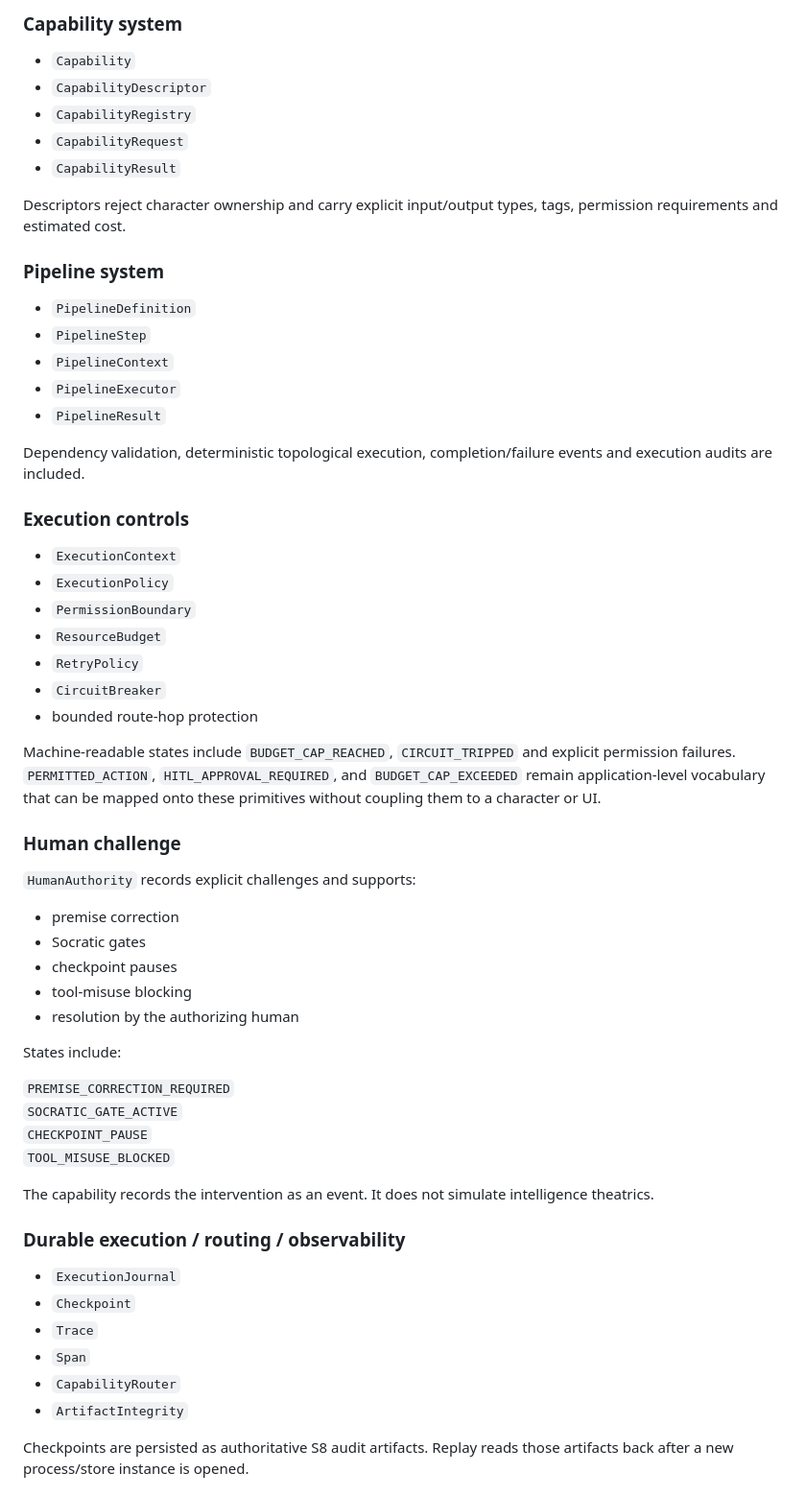
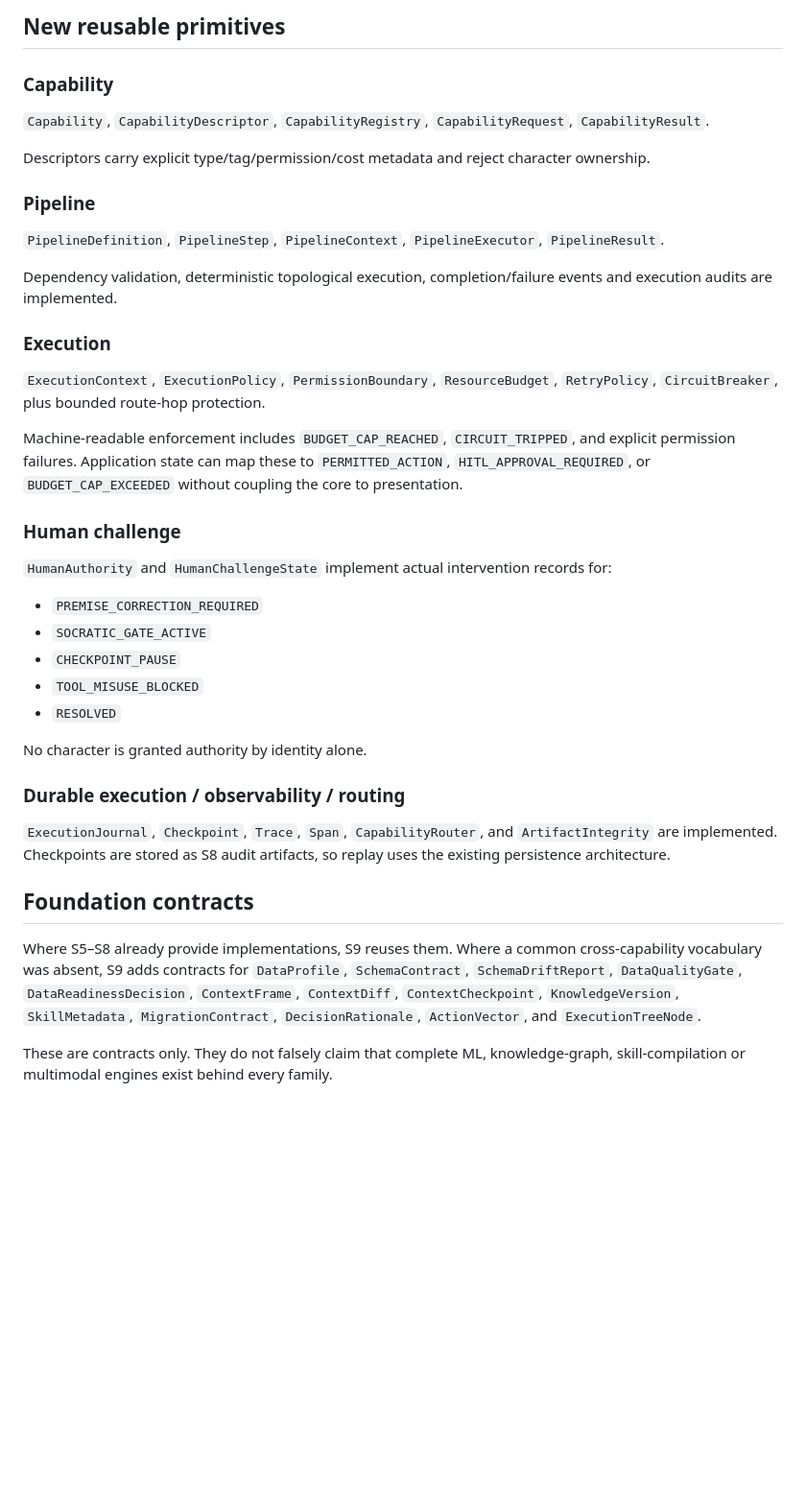
Before and after one commit to raisadevs-dev/Criterivox, a Markdown page: docs/sprints/S9-CAPABILITY-ARCHITECTURE.md, the part around one of its changes. Shown at 96% size. Rendered like a GitHub page; blank space fills up the shorter version.

Commit message:
docs(s9): finalize inventory and architecture record

```diff
--- a/docs/sprints/S9-CAPABILITY-ARCHITECTURE.md
+++ b/docs/sprints/S9-CAPABILITY-ARCHITECTURE.md
@@ -52,63 +63,43 @@ The project materials explicitly establish that civilians represent real computa
 
-### Capability system
+## New reusable primitives
 
-- `Capability`
-- `CapabilityDescriptor`
-- `CapabilityRegistry`
-- `CapabilityRequest`
-- `CapabilityResult`
+### Capability
 
-Descriptors reject character ownership and carry explicit input/output types, tags, permission requirements and estimated cost.
+`Capability`, `CapabilityDescriptor`, `CapabilityRegistry`, `CapabilityRequest`, `CapabilityResult`.
 
-### Pipeline system
+Descriptors carry explicit type/tag/permission/cost metadata and reject character ownership.
 
-- `PipelineDefinition`
-- `PipelineStep`
-- `PipelineContext`
-- `PipelineExecutor`
-- `PipelineResult`
+### Pipeline
 
-Dependency validation, deterministic topological execution, completion/failure events and execution audits are included.
+`PipelineDefinition`, `PipelineStep`, `PipelineContext`, `PipelineExecutor`, `PipelineResult`.
 
-### Execution controls
+Dependency validation, deterministic topological execution, completion/failure events and execution audits are implemented.
 
-- `ExecutionContext`
-- `ExecutionPolicy`
-- `PermissionBoundary`
-- `ResourceBudget`
-- `RetryPolicy`
-- `CircuitBreaker`
-- bounded route-hop protection
+### Execution
 
-Machine-readable states include `BUDGET_CAP_REACHED`, `CIRCUIT_TRIPPED` and explicit permission failures. `PERMITTED_ACTION`, `HITL_APPROVAL_REQUIRED`, and `BUDGET_CAP_EXCEEDED` remain application-level vocabulary that can be mapped onto these primitives without coupling them to a character or UI.
+`ExecutionContext`, `ExecutionPolicy`, `PermissionBoundary`, `ResourceBudget`, `RetryPolicy`, `CircuitBreaker`, plus bounded route-hop protection.
+
+Machine-readable enforcement includes `BUDGET_CAP_REACHED`, `CIRCUIT_TRIPPED`, and explicit permission failures. Application state can map these to `PERMITTED_ACTION`, `HITL_APPROVAL_REQUIRED`, or `BUDGET_CAP_EXCEEDED` without coupling the core to presentation.
 
 ### Human challenge
 
-`HumanAuthority` records explicit challenges and supports:
+`HumanAuthority` and `HumanChallengeState` implement actual intervention records for:
 
-- premise correction
-- Socratic gates
-- checkpoint pauses
-- tool-misuse blocking
-- resolution by the authorizing human
+- `PREMISE_CORRECTION_REQUIRED`
+- `SOCRATIC_GATE_ACTIVE`
+- `CHECKPOINT_PAUSE`
+- `TOOL_MISUSE_BLOCKED`
+- `RESOLVED`
 
-States include:
+No character is granted authority by identity alone.
 
-`PREMISE_CORRECTION_REQUIRED`
-`SOCRATIC_GATE_ACTIVE`
-`CHECKPOINT_PAUSE`
-`TOOL_MISUSE_BLOCKED`
+### Durable execution / observability / routing
 
-The capability records the intervention as an event. It does not simulate intelligence theatrics.
+`ExecutionJournal`, `Checkpoint`, `Trace`, `Span`, `CapabilityRouter`, and `ArtifactIntegrity` are implemented. Checkpoints are stored as S8 audit artifacts, so replay uses the existing persistence architecture.
 
-### Durable execution / routing / observability
+## Foundation contracts
 
-- `ExecutionJournal`
-- `Checkpoint`
-- `Trace`
-- `Span`
-- `CapabilityRouter`
-- `ArtifactIntegrity`
+Where S5–S8 already provide implementations, S9 reuses them. Where a common cross-capability vocabulary was absent, S9 adds contracts for `DataProfile`, `SchemaContract`, `SchemaDriftReport`, `DataQualityGate`, `DataReadinessDecision`, `ContextFrame`, `ContextDiff`, `ContextCheckpoint`, `KnowledgeVersion`, `SkillMetadata`, `MigrationContract`, `DecisionRationale`, `ActionVector`, and `ExecutionTreeNode`.
 
-Checkpoints are persisted as authoritative S8 audit artifacts. Replay reads those artifacts back after a new process/store instance is opened.
+These are contracts only. They do not falsely claim that complete ML, knowledge-graph, skill-compilation or multimodal engines exist behind every family.
 
```
Also changed, not shown: other parts of docs/sprints/S9-CAPABILITY-ARCHITECTURE.md (+52 -109 lines).
